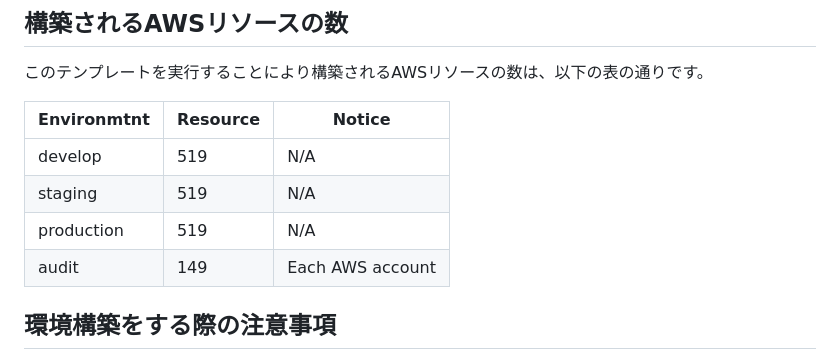
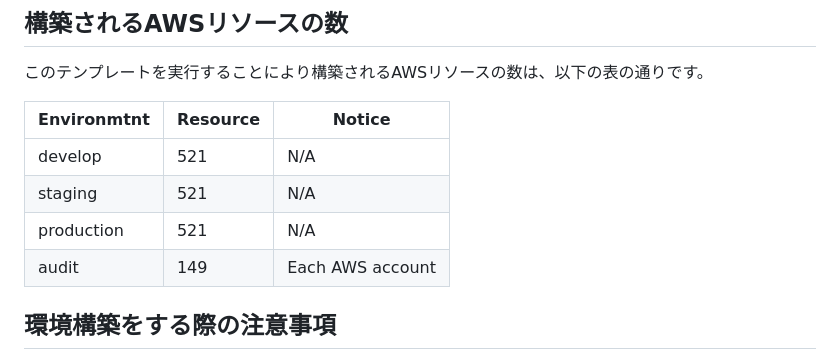
Before and after one commit to vlayusuke/terraform-web-template, a Markdown page: README.md, the part around the change. GitHub-like rendering.

Commit message:
fix: terraform planで構築されるAWSリソースの数を修正

```diff
--- a/README.md
+++ b/README.md
@@ -48,9 +48,9 @@ Web3レイヤ構成のWebアプリケーション向けの**開発環境**を構
 
 | Environmtnt | Resource | Notice           |
 | ----------- | -------- | ---------------- |
-| develop     |      519 | N/A              |
-| staging     |      519 | N/A              |
-| production  |      519 | N/A              |
+| develop     |      521 | N/A              |
+| staging     |      521 | N/A              |
+| production  |      521 | N/A              |
 | audit       |      149 | Each AWS account |
 
 ## 環境構築をする際の注意事項
```
